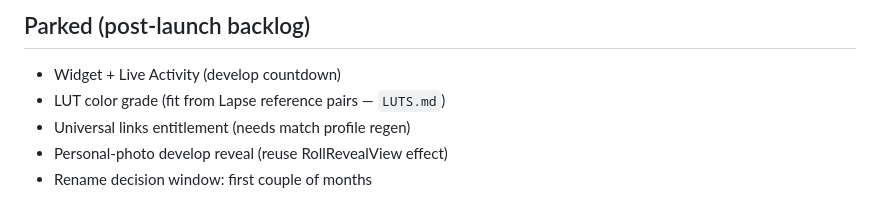
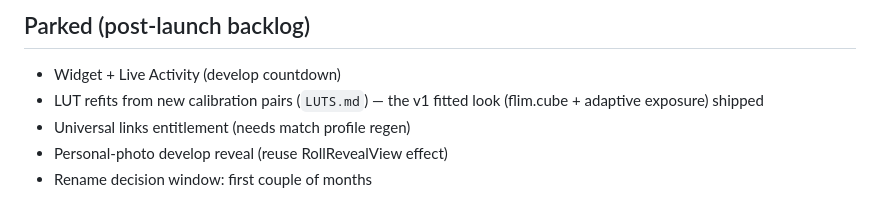
Before and after one commit to CodyBisram/flim, a Markdown page: docs/LAUNCH_RUNBOOK.md, the part around the change. Drawn GitHub-style.

```diff
--- a/docs/LAUNCH_RUNBOOK.md
+++ b/docs/LAUNCH_RUNBOOK.md
@@ -81,7 +81,7 @@ On the latest TestFlight build, with a FRESH account:
 
 ## Parked (post-launch backlog)
 - Widget + Live Activity (develop countdown)
-- LUT color grade (fit from Lapse reference pairs — `LUTS.md`)
+- LUT refits from new calibration pairs (`LUTS.md`) — the v1 fitted look (flim.cube + adaptive exposure) shipped
 - Universal links entitlement (needs match profile regen)
 - Personal-photo develop reveal (reuse RollRevealView effect)
 - Rename decision window: first couple of months
```
Also changed, not shown: docs/LUTS.md (+15 -2 lines).
